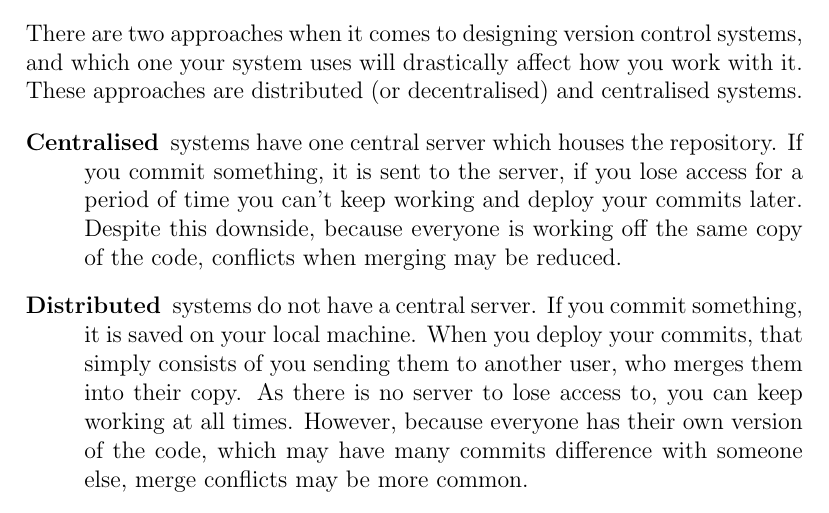
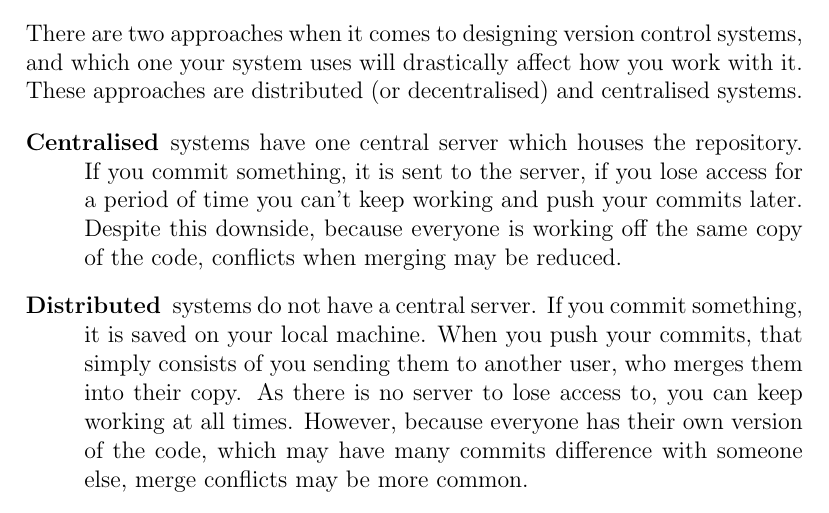
Before and after one commit to HackSoc/hacksoc.org, a LaTeX document (courses/css/notes/Version Control and Teamwork.tex): part of page 3 of 9, cut so that both start at the same text. Compiled offline with pdfLaTeX.

Commit message:
CSS VCS notes: corrected 'deploy' (should have been 'push')

```diff
--- a/courses/css/notes/Version Control and Teamwork.tex
+++ b/courses/css/notes/Version Control and Teamwork.tex
@@ -100,12 +100,12 @@ and centralised systems.
   \item[Centralised] systems have one central server which houses the
     repository. If you commit something, it is sent to the server, if
     you lose access for a period of time you can't keep working and
-    deploy your commits later. Despite this downside, because everyone
+    push your commits later. Despite this downside, because everyone
     is working off the same copy of the code, conflicts when merging
     may be reduced.
   \item[Distributed] systems do not have a central server. If you
     commit something, it is saved on your local machine. When you
-    deploy your commits, that simply consists of you sending them to
+    push your commits, that simply consists of you sending them to
     another user, who merges them into their copy. As there is no
     server to lose access to, you can keep working at all
     times. However, because everyone has their own version of the
```
Also changed, not shown: courses/css/notes/Version Control and Teamwork.pdf, courses/css/notes/Version Control and Teamwork.tex (2 more changed lines).
